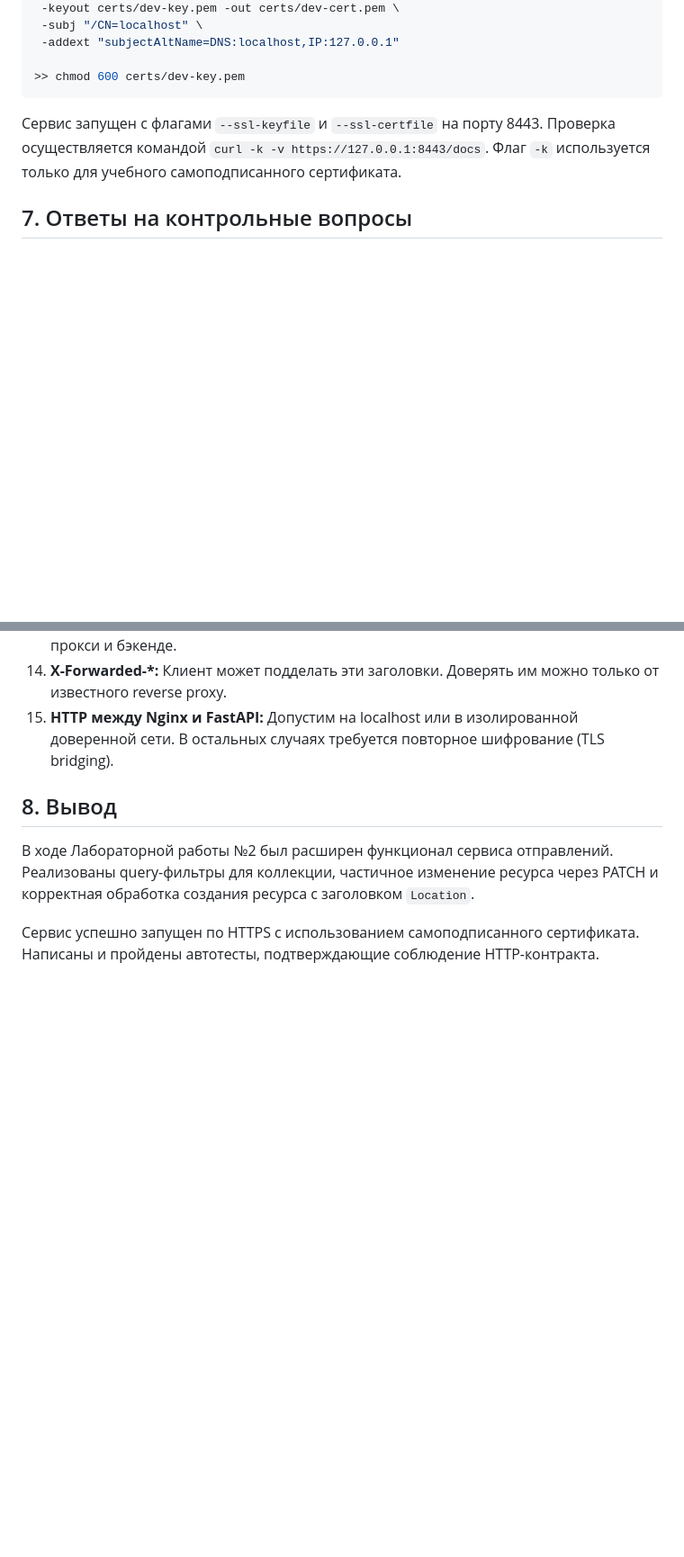
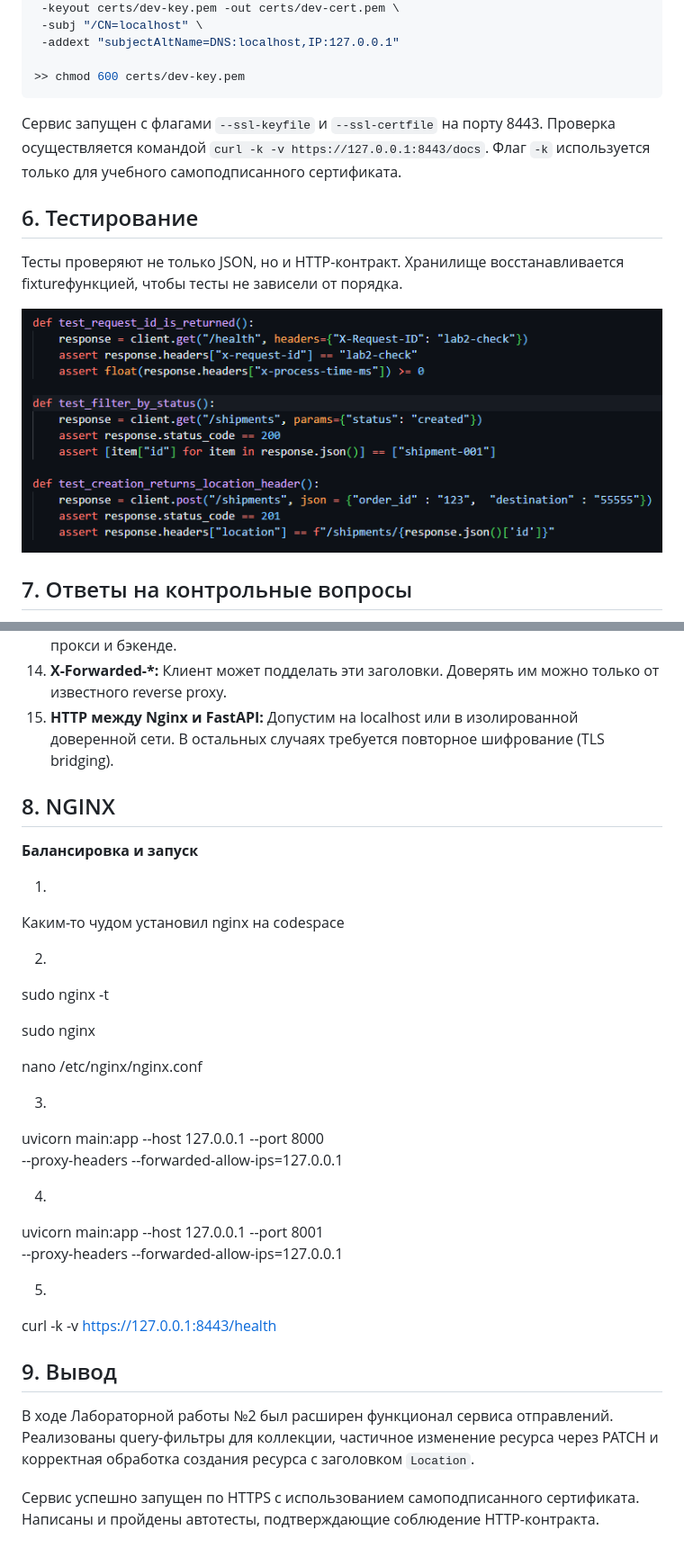
Before and after one commit to panda21127/Microtechnologic, a Markdown page: Readme.md, 2 parts joined by grey strips. Shown at 90% size. Rendered like a GitHub page; pictures changed too: docs/Test.png (added); blank space fills up the shorter version.

````diff
--- a/Readme.md
+++ b/Readme.md
@@ -120,6 +117,13 @@ def create_shipment(payload: ShipmentCreate, response: Response) -> Shipment:
 >> chmod 600 certs/dev-key.pem
 ```
 Сервис запущен с флагами `--ssl-keyfile` и `--ssl-certfile` на порту 8443. Проверка осуществляется командой `curl -k -v https://127.0.0.1:8443/docs`. Флаг `-k` используется только для учебного самоподписанного сертификата.
+
+
+## 6. Тестирование
+
+Тесты проверяют не только JSON, но и HTTP-контракт. Хранилище восстанавливается fixtureфункцией, чтобы тесты не зависели от порядка.
+
+![alt text](docs/Test.png)
 
 ## 7. Ответы на контрольные вопросы
 
@@ -139,7 +143,37 @@ def create_shipment(payload: ShipmentCreate, response: Response) -> Shipment:
 14. **X-Forwarded-*:** Клиент может подделать эти заголовки. Доверять им можно только от известного reverse proxy.
 15. **HTTP между Nginx и FastAPI:** Допустим на localhost или в изолированной доверенной сети. В остальных случаях требуется повторное шифрование (TLS bridging).
 
-## 8. Вывод
+## 8. NGINX
+
+**Балансировка и запуск**
+
+1.
+
+Каким-то чудом установил nginx на codespace
+
+2.
+
+sudo nginx -t
+
+sudo nginx
+
+nano /etc/nginx/nginx.conf
+
+3.
+
+uvicorn main:app --host 127.0.0.1 --port 8000 \
+ --proxy-headers --forwarded-allow-ips=127.0.0.1
+
+4.
+
+uvicorn main:app --host 127.0.0.1 --port 8001 \
+ --proxy-headers --forwarded-allow-ips=127.0.0.1
+
+5.
+
+curl -k -v https://127.0.0.1:8443/health
+
+## 9. Вывод
 В ходе Лабораторной работы №2 был расширен функционал сервиса отправлений. Реализованы query-фильтры для коллекции, частичное изменение ресурса через PATCH и корректная обработка создания ресурса с заголовком `Location`.
 
 Сервис успешно запущен по HTTPS с использованием самоподписанного сертификата. Написаны и пройдены автотесты, подтверждающие соблюдение HTTP-контракта.
````
Also changed, not shown: other parts of Readme.md (+1 -4 lines), variants/README.md (+38 -0 lines), 2 other files.
